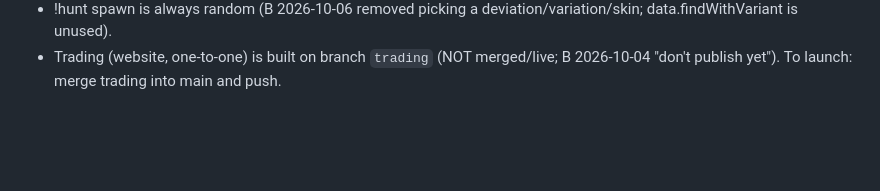
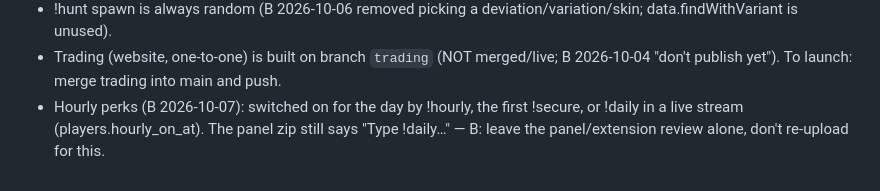
Before and after one commit to imb0n3s/ohdeviationhunt, a Markdown page: CLAUDE.md, the part around the change. GitHub-like rendering; blank space fills up the shorter version.

Commit message:
Notes: hourly perks + leave the panel alone
Co-Authored-By: Claude Opus 5.5 <noreply@anthropic.com>
Claude-Session: https://claude.ai/code/session_01W4PW4D6bTxT6NMq1rnm5CP

```diff
--- a/CLAUDE.md
+++ b/CLAUDE.md
@@ -71,3 +71,5 @@
   (Spawns.alwaysOn): spawns keep coming with a quiet chat (B 2026-10-06 "keep it up"); setting alwayson:<bid>=on does the same elsewhere.
 - !hunt spawn is always random (B 2026-10-06 removed picking a deviation/variation/skin; data.findWithVariant is unused).
 - Trading (website, one-to-one) is built on branch `trading` (NOT merged/live; B 2026-10-04 "don't publish yet"). To launch: merge trading into main and push.
+- Hourly perks (B 2026-10-07): switched on for the day by !hourly, the first !secure, or !daily in a live stream
+  (players.hourly_on_at). The panel zip still says "Type !daily…" — B: leave the panel/extension review alone, don't re-upload for this.
```
